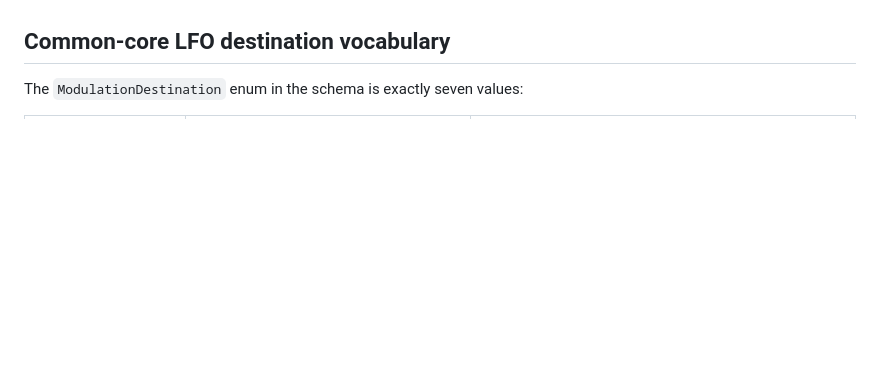
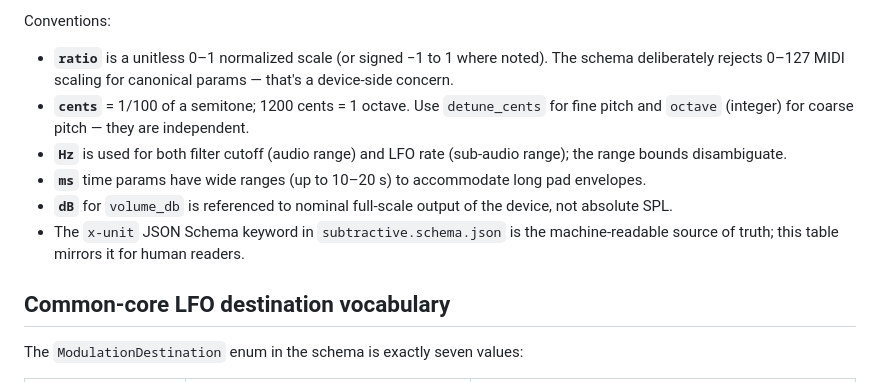
Before and after one commit to uribrecher/reverse-synth-research, a Markdown page: parameter-mapping/subtractive-ontology.md, the part around one of its changes. Drawn GitHub-style; blank space fills up the shorter version.

```diff
--- a/parameter-mapping/subtractive-ontology.md
+++ b/parameter-mapping/subtractive-ontology.md
@@ -14,3 +48,11 @@ Companion to [`subtractive.schema.json`](./subtractive.schema.json). Explains th
+Conventions:
+
+- **`ratio`** is a unitless 0–1 normalized scale (or signed −1 to 1 where noted). The schema deliberately rejects 0–127 MIDI scaling for canonical params — that's a device-side concern.
+- **`cents`** = 1/100 of a semitone; 1200 cents = 1 octave. Use `detune_cents` for fine pitch and `octave` (integer) for coarse pitch — they are independent.
+- **`Hz`** is used for both filter cutoff (audio range) and LFO rate (sub-audio range); the range bounds disambiguate.
+- **`ms`** time params have wide ranges (up to 10–20 s) to accommodate long pad envelopes.
+- **`dB`** for `volume_db` is referenced to nominal full-scale output of the device, not absolute SPL.
+- The `x-unit` JSON Schema keyword in `subtractive.schema.json` is the machine-readable source of truth; this table mirrors it for human readers.
 
 ## Common-core LFO destination vocabulary
 
```
Also changed, not shown: other parts of parameter-mapping/subtractive-ontology.md (+34 -0 lines), parameter-mapping/survey/README.md (+39 -37 lines).
